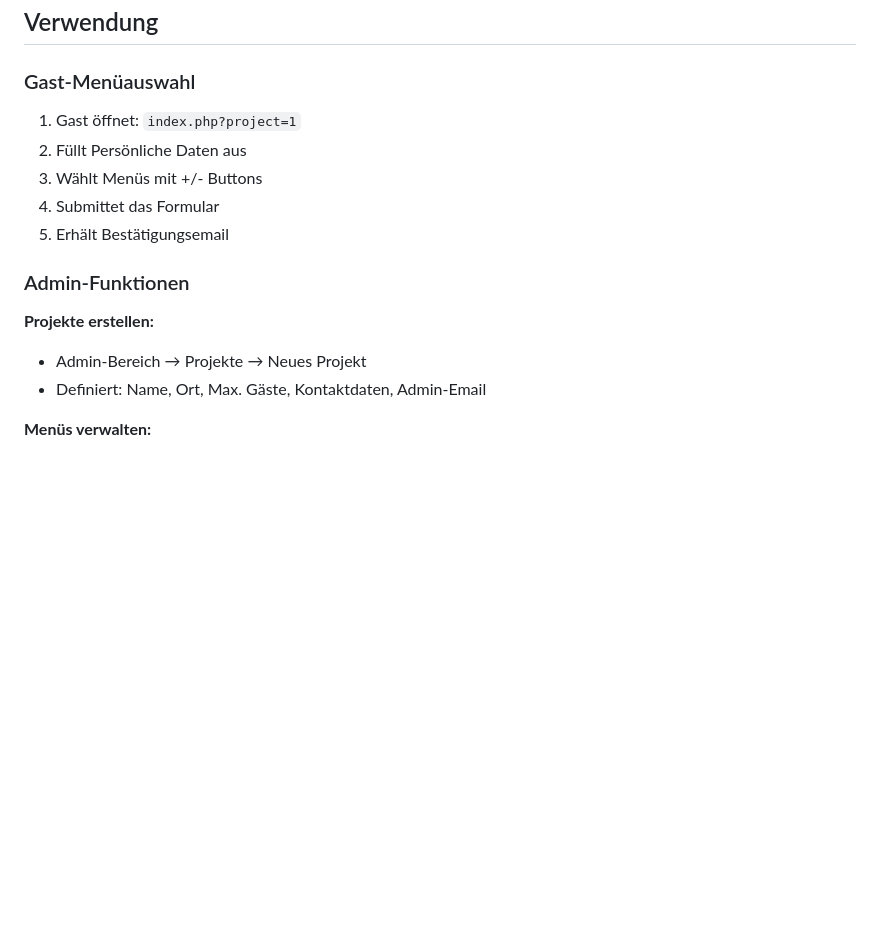
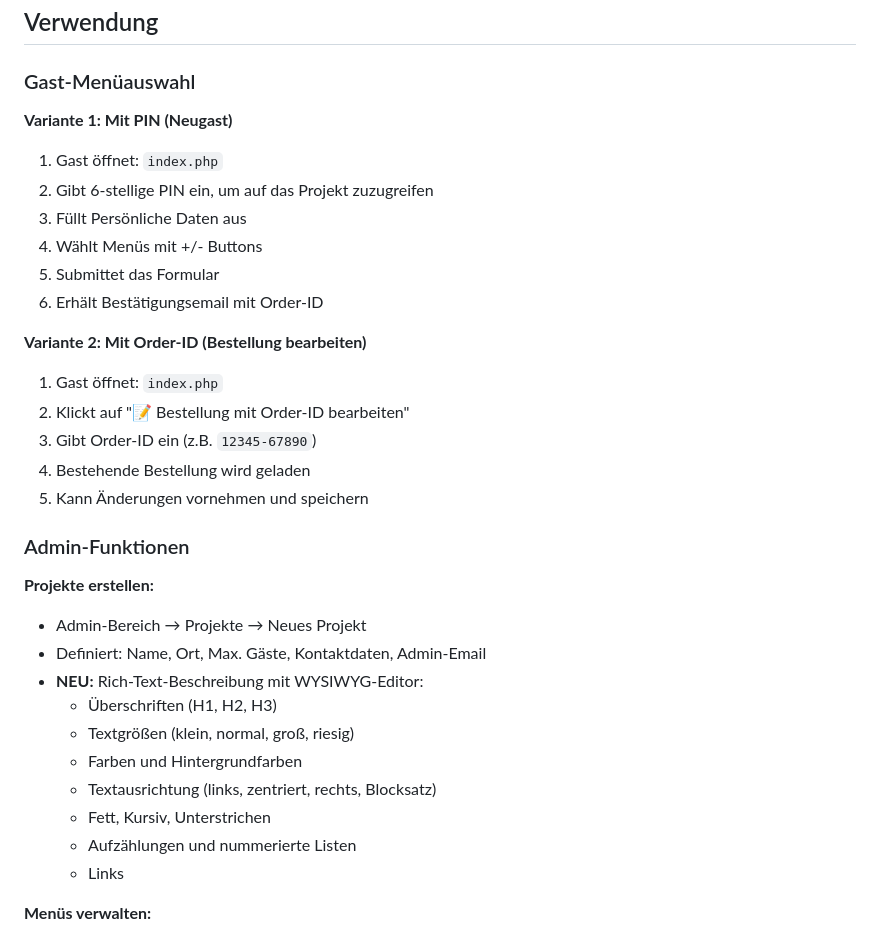
Before and after one commit to thesaint42/menue, a Markdown page: README.md, the part around one of its changes. GitHub-like rendering; blank space fills up the shorter version.

```diff
--- a/README.md
+++ b/README.md
@@ -205,17 +211,34 @@ system:
 
 ### Gast-Menüauswahl
 
-1. Gast öffnet: `index.php?project=1`
-2. Füllt Persönliche Daten aus
-3. Wählt Menüs mit +/- Buttons
-4. Submittet das Formular
-5. Erhält Bestätigungsemail
+**Variante 1: Mit PIN (Neugast)**
+1. Gast öffnet: `index.php`
+2. Gibt 6-stellige PIN ein, um auf das Projekt zuzugreifen
+3. Füllt Persönliche Daten aus
+4. Wählt Menüs mit +/- Buttons
+5. Submittet das Formular
+6. Erhält Bestätigungsemail mit Order-ID
+
+**Variante 2: Mit Order-ID (Bestellung bearbeiten)**
+1. Gast öffnet: `index.php`
+2. Klickt auf "📝 Bestellung mit Order-ID bearbeiten"
+3. Gibt Order-ID ein (z.B. `12345-67890`)
+4. Bestehende Bestellung wird geladen
+5. Kann Änderungen vornehmen und speichern
 
 ### Admin-Funktionen
 
 **Projekte erstellen:**
 - Admin-Bereich → Projekte → Neues Projekt
 - Definiert: Name, Ort, Max. Gäste, Kontaktdaten, Admin-Email
+- **NEU:** Rich-Text-Beschreibung mit WYSIWYG-Editor:
+  - Überschriften (H1, H2, H3)
+  - Textgrößen (klein, normal, groß, riesig)
+  - Farben und Hintergrundfarben
+  - Textausrichtung (links, zentriert, rechts, Blocksatz)
+  - Fett, Kursiv, Unterstrichen
+  - Aufzählungen und nummerierte Listen
+  - Links
 
 **Menüs verwalten:**
 - Admin-Bereich → Menüs
```
Also changed, not shown: other parts of README.md (+45 -11 lines).
